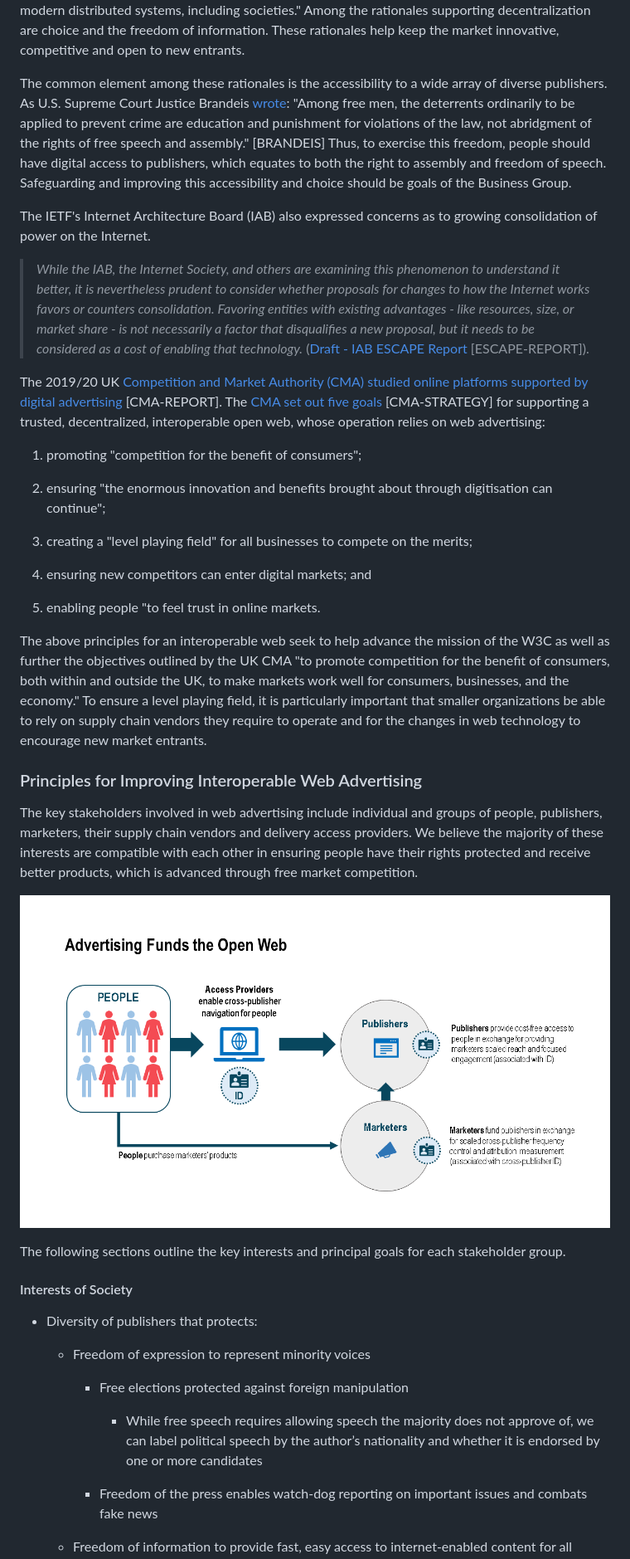
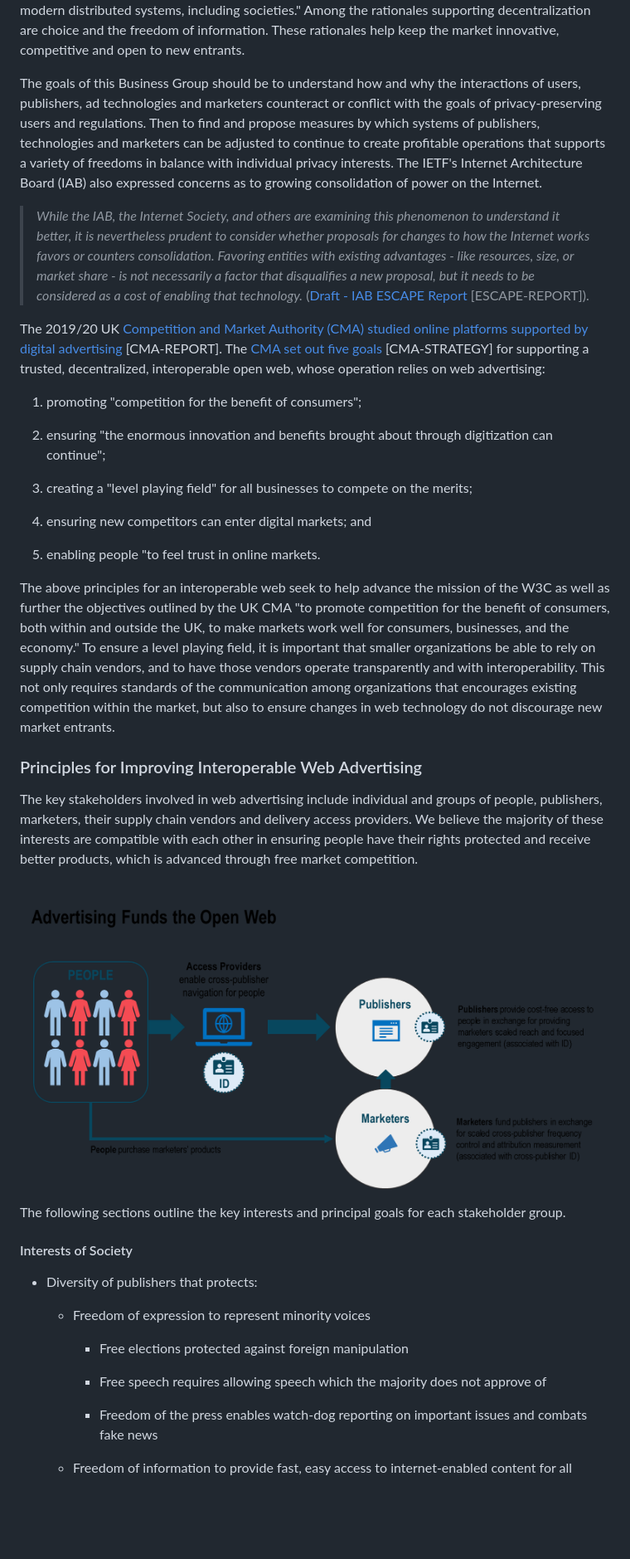
Before and after one commit to w3c/web-advertising, a Markdown page: success-criteria.md, the part around the change printed below. Shown: that part at 83% size. GitHub-like rendering; pictures changed too: images/success-criteria-1.png; blank space fills up the shorter version.

```diff
--- a/success-criteria.md
+++ b/success-criteria.md
@@ -265,18 +285,14 @@ societies." Among the rationales supporting decentralization are choice and the
 freedom of information. These rationales help keep the market innovative,
 competitive and open to new entrants.
 
-The common element among these rationales is the accessibility to a wide array
-of diverse publishers. As U.S. Supreme Court Justice Brandeis
-[wrote](http://www.columbia.edu/itc/journalism/j6075/edit/readings/brandeis_concurring1.html):
-"Among free men, the deterrents ordinarily to be applied to prevent crime are
-education and punishment for violations of the law, not abridgment of the rights
-of free speech and assembly." [BRANDEIS] Thus, to exercise this freedom, people
-should have digital access to publishers, which equates to both the right to
-assembly and freedom of speech. Safeguarding and improving this accessibility
-and choice should be goals of the Business Group.
-
-The IETF's Internet Architecture Board (IAB) also expressed concerns as to
-growing consolidation of power on the Internet.
+The goals of this Business Group should be to understand how and why the
+interactions of users, publishers, ad technologies and marketers counteract or
+conflict with the goals of privacy-preserving users and regulations. Then to
+find and propose measures by which systems of publishers, technologies and
+marketers can be adjusted to continue to create profitable operations that
+supports a variety of freedoms in balance with individual privacy interests. The
+IETF's Internet Architecture Board (IAB) also expressed concerns as to growing
+consolidation of power on the Internet.
 
 >   *While the IAB, the Internet Society, and others are examining this
 >   phenomenon to understand it better, it is nevertheless prudent to consider
@@ -299,7 +315,7 @@ whose operation relies on web advertising:
 1.  promoting "competition for the benefit of consumers";
 
 2.  ensuring "the enormous innovation and benefits brought about through
-    digitisation can continue";
+    digitization can continue";
 
 3.  creating a "level playing field" for all businesses to compete on the
     merits;
@@ -312,9 +328,11 @@ The above principles for an interoperable web seek to help advance the mission
 of the W3C as well as further the objectives outlined by the UK CMA "to promote
 competition for the benefit of consumers, both within and outside the UK, to
 make markets work well for consumers, businesses, and the economy." To ensure a
-level playing field, it is particularly important that smaller organizations be
-able to rely on supply chain vendors they require to operate and for the changes
-in web technology to encourage new market entrants.
+level playing field, it is important that smaller organizations be able to rely
+on supply chain vendors, and to have those vendors operate transparently and
+with interoperability. This not only requires standards of the communication
+among organizations that encourages existing competition within the market, but
+also to ensure changes in web technology do not discourage new market entrants.
 
 ### Principles for Improving Interoperable Web Advertising
 
@@ -337,9 +355,8 @@ stakeholder group.
 
         -   Free elections protected against foreign manipulation
 
-            -   While free speech requires allowing speech the majority does not
-                approve of, we can label political speech by the author’s
-                nationality and whether it is endorsed by one or more candidates
+        -   Free speech requires allowing speech which the majority does not
+            approve of
 
         -   Freedom of the press enables watch-dog reporting on important issues
             and combats fake news
```
Also changed, not shown: other parts of success-criteria.md (+142 -78 lines), interoperability-choice-accessibility-accountability-questionairre.md (+14 -3 lines), images/success-criteria-3.png.
